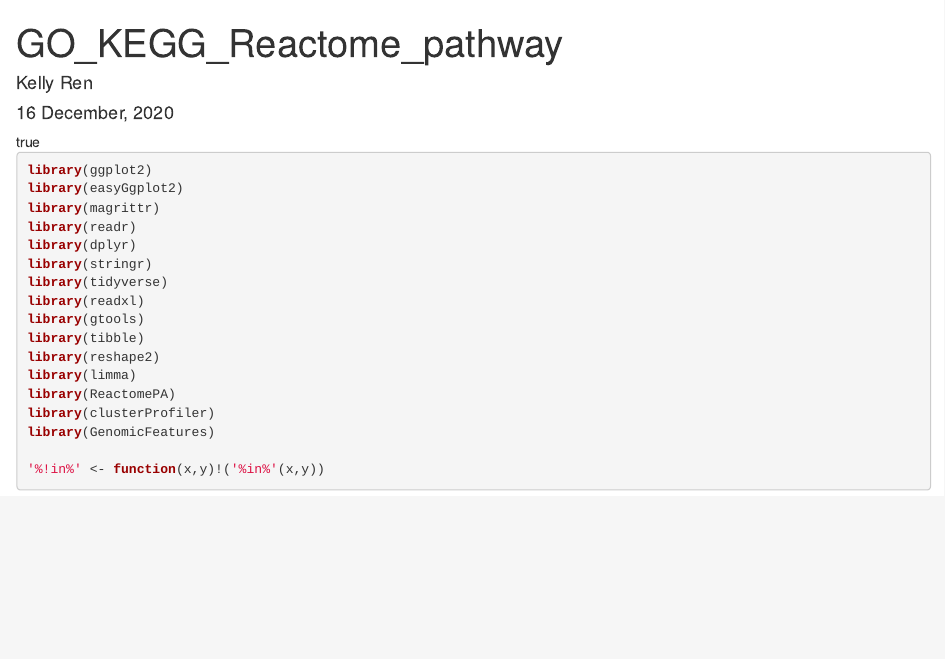
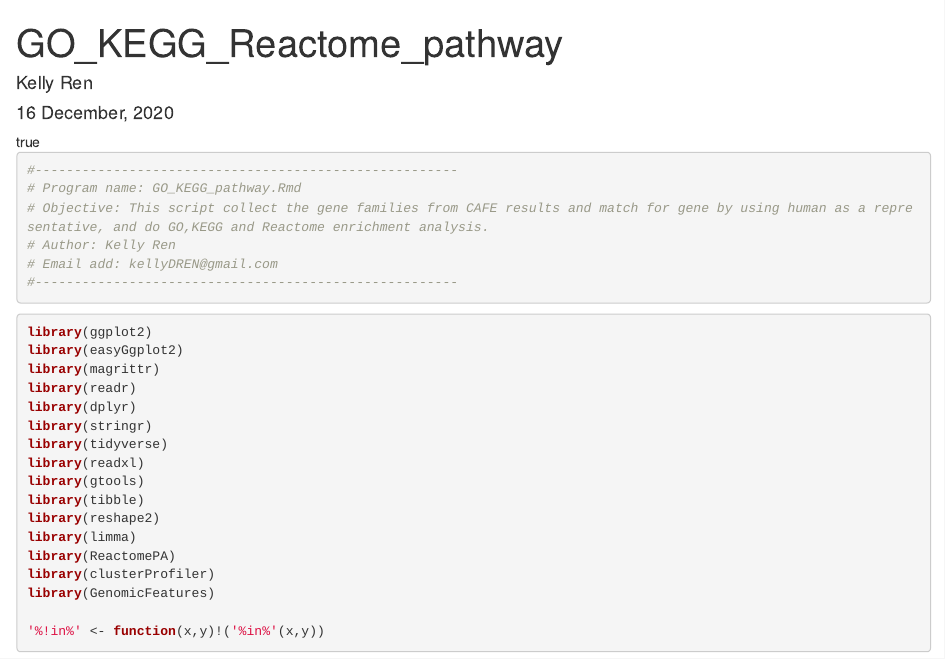
Before and after one commit to DaviesCentreInformatics/frontiergenetics2020, an R Markdown document (buffalo/CAFE_ downstream/GO_KEGG_pathway.Rmd): the page in a window 1100 px wide, from its top. Rendered offline with R 4.5, knitr and Pandoc, with nearby package versions; some code elsewhere in the file could not run offline; a font, style sheet, LaTeX package, included part or bibliography that could not be used is replaced or left out.

Commit message:
Update GO_KEGG_pathway.Rmd

````diff
--- a/buffalo/CAFE_ downstream/GO_KEGG_pathway.Rmd
+++ b/buffalo/CAFE_ downstream/GO_KEGG_pathway.Rmd
@@ -9,6 +9,15 @@ link-citations: yes
 fig_caption: yes
 toc: yes
 ---
+
+```{r}
+#------------------------------------------------------
+# Program name: GO_KEGG_pathway.Rmd
+# Objective: This script collect the gene families from CAFE results and match for gene by using human as a representative, and do GO,KEGG and Reactome enrichment analysis.
+# Author: Kelly Ren
+# Email add: kellyDREN@gmail.com
+#------------------------------------------------------
+```
 
 ```{r setup, include=FALSE}
 knitr::opts_chunk$set(echo = TRUE, warning = FALSE, message = FALSE)
````
